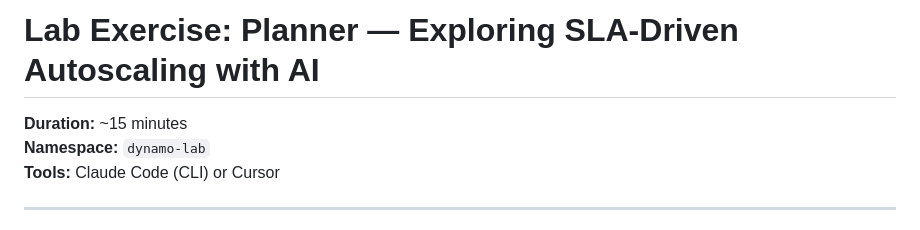
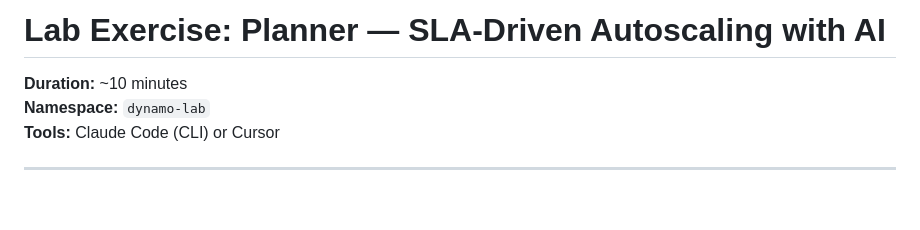
Before and after one commit to jpbueno/dynamo-grove-planner-lab, a Markdown page: dynamo-lab/planner-exercise.md, the part around one of its changes. Rendered like a GitHub page; blank space fills up the shorter version.

```diff
--- a/dynamo-lab/planner-exercise.md
+++ b/dynamo-lab/planner-exercise.md
@@ -1,6 +1,6 @@
-# Lab Exercise: Planner — Exploring SLA-Driven Autoscaling with AI
+# Lab Exercise: Planner — SLA-Driven Autoscaling with AI
 
-**Duration:** ~15 minutes
+**Duration:** ~10 minutes
 **Namespace:** `dynamo-lab`
 **Tools:** Claude Code (CLI) or Cursor
 
```
Also changed, not shown: other parts of dynamo-lab/planner-exercise.md (+38 -122 lines).
